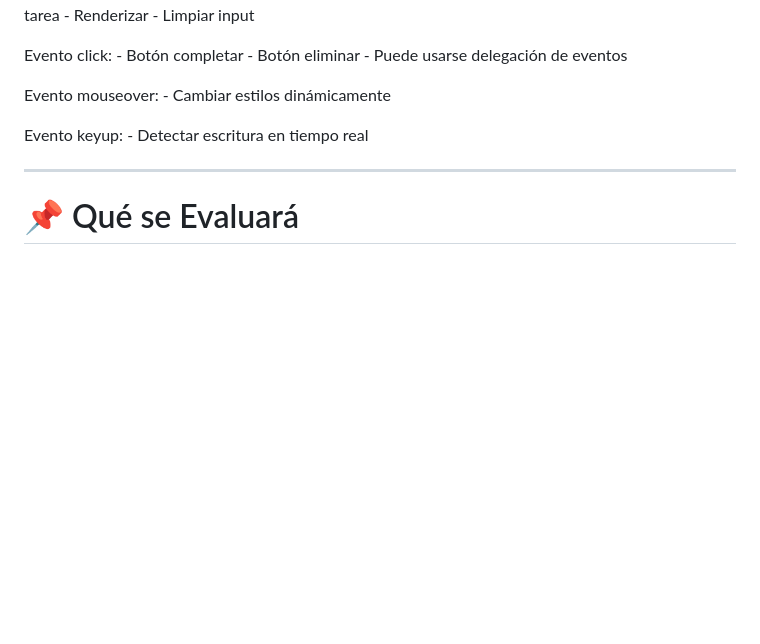
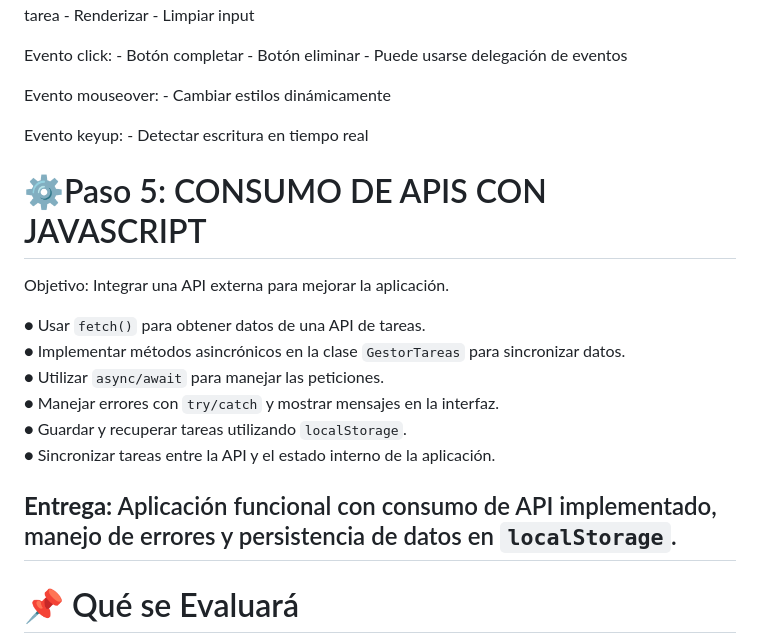
Before and after one commit to MaximilianoNaveillan/Manipulaci-n-del-DOM-con-JavaScript, a Markdown page: README.md, the part around one of its changes. Rendered like a GitHub page; blank space fills up the shorter version.

```diff
--- a/README.md
+++ b/README.md
@@ -135,7 +135,18 @@ Evento mouseover: - Cambiar estilos dinámicamente
 
 Evento keyup: - Detectar escritura en tiempo real
 
----
+# ⚙️Paso 5: CONSUMO DE APIS CON JAVASCRIPT
+
+Objetivo: Integrar una API externa para mejorar la aplicación.
+
+● Usar `fetch()` para obtener datos de una API de tareas.
+● Implementar métodos asincrónicos en la clase `GestorTareas` para sincronizar datos.
+● Utilizar `async/await` para manejar las peticiones.
+● Manejar errores con `try/catch` y mostrar mensajes en la interfaz.
+● Guardar y recuperar tareas utilizando `localStorage`.
+● Sincronizar tareas entre la API y el estado interno de la aplicación.
+
+## **Entrega:** Aplicación funcional con consumo de API implementado, manejo de errores y persistencia de datos en `localStorage`.
 
 # 📌 Qué se Evaluará
 
```
Also changed, not shown: other parts of README.md (+36 -0 lines).
